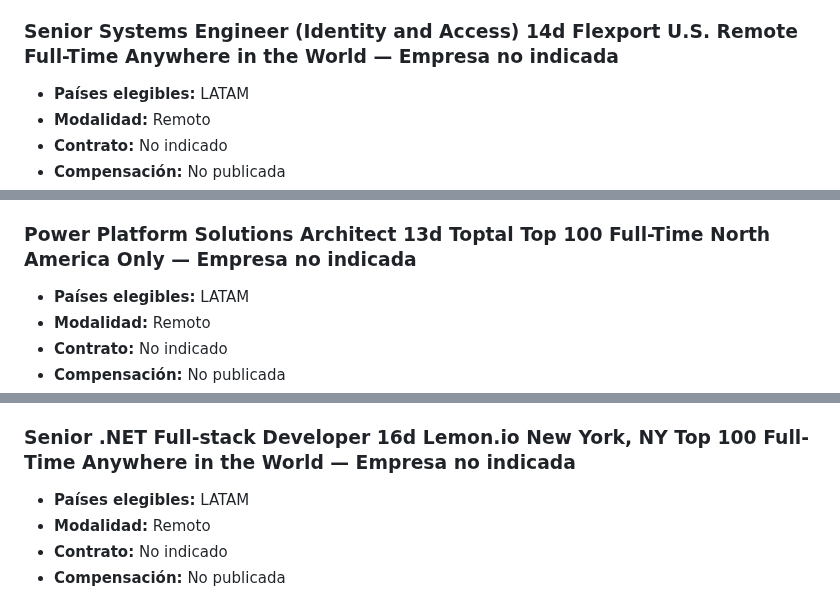
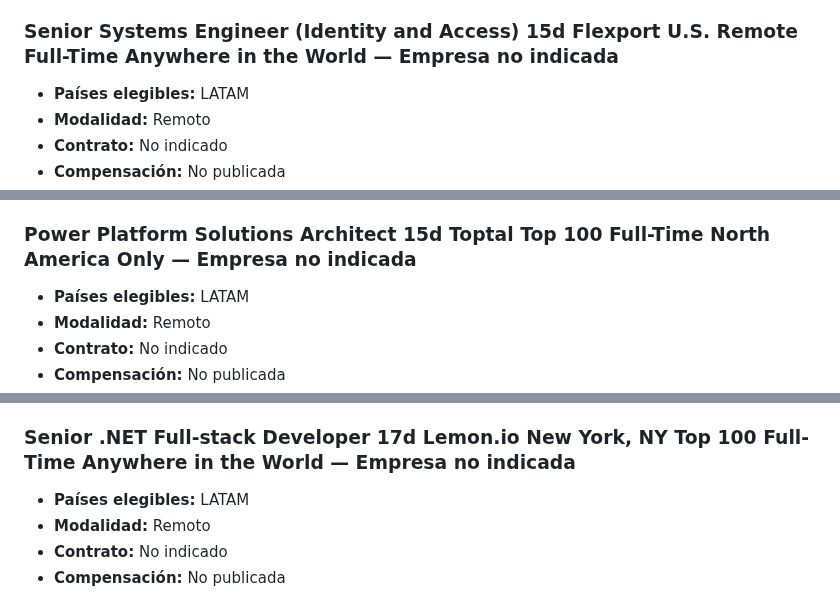
Before and after one commit to cookiemedal/latam-tech-jobs, a Markdown page: README.md, 3 parts joined by grey strips. Rendered like a GitHub page.

```diff
--- a/README.md
+++ b/README.md
@@ -45,7 +45,7 @@ No se encontraron ofertas iOS activas verificadas.
 - **Fuente:** We Work Remotely
 - **Enlace:** [Ver oferta y aplicar](https://weworkremotely.com/remote-jobs/proxify-ab-senior-fullstack-developer-react-js-node-js-4)
 
-### Senior Systems Engineer (Identity and Access) 14d Flexport U.S. Remote Full-Time Anywhere in the World — Empresa no indicada
+### Senior Systems Engineer (Identity and Access) 15d Flexport U.S. Remote Full-Time Anywhere in the World — Empresa no indicada
 
 - **Países elegibles:** LATAM
 - **Modalidad:** Remoto
@@ -55,7 +55,7 @@ No se encontraron ofertas iOS activas verificadas.
 - **Fuente:** We Work Remotely
 - **Enlace:** [Ver oferta y aplicar](https://weworkremotely.com/remote-jobs/flexport-senior-systems-engineer-identity-and-access)
 
-### Power Platform Solutions Architect 13d Toptal Top 100 Full-Time North America Only — Empresa no indicada
+### Power Platform Solutions Architect 15d Toptal Top 100 Full-Time North America Only — Empresa no indicada
 
 - **Países elegibles:** LATAM
 - **Modalidad:** Remoto
@@ -65,7 +65,7 @@ No se encontraron ofertas iOS activas verificadas.
 - **Fuente:** We Work Remotely
 - **Enlace:** [Ver oferta y aplicar](https://weworkremotely.com/remote-jobs/toptal-power-platform-solutions-architect)
 
-### Senior .NET Full-stack Developer 16d Lemon.io New York, NY Top 100 Full-Time Anywhere in the World — Empresa no indicada
+### Senior .NET Full-stack Developer 17d Lemon.io New York, NY Top 100 Full-Time Anywhere in the World — Empresa no indicada
 
 - **Países elegibles:** LATAM
 - **Modalidad:** Remoto
```
Also changed, not shown: other parts of README.md (+54 -74 lines).
